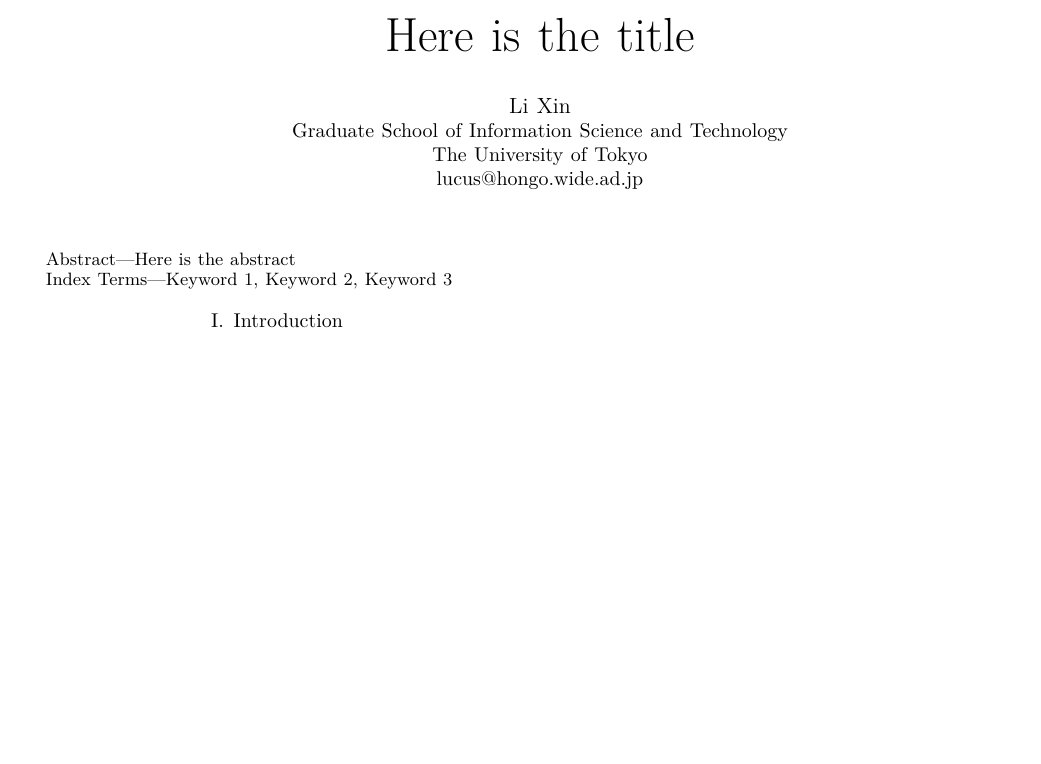
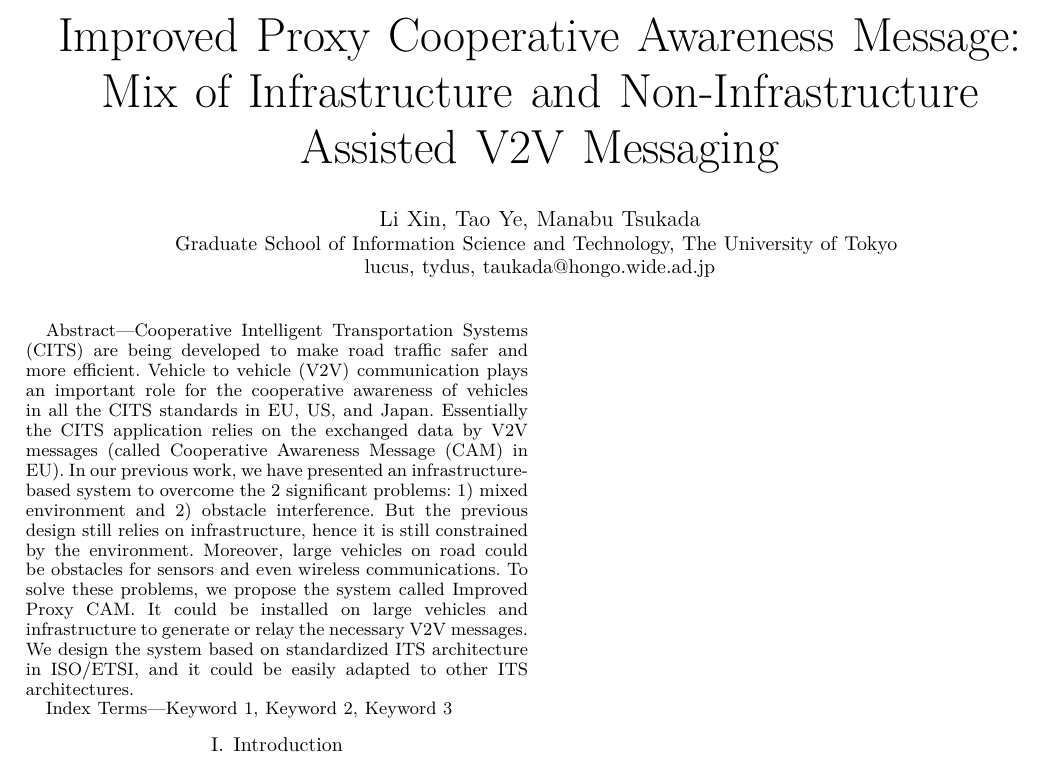
Before and after one commit to lixin9311/VEHICULAR17, a LaTeX paper (main.tex): part of the page, cut at the place of the change, the shorter picture padded with empty space. Compiled offline with XeLaTeX.

Commit message:
Title and abstract

```diff
--- a/main.tex
+++ b/main.tex
@@ -1,4 +1,4 @@
-\documentclass[conference,twocolumn]{IEEEtran} % use larger type; default would be 10pt
+\documentclass[conference,twocolumn]{IEEEtran}
 
 \usepackage[utf8]{inputenc} % set input encoding (not needed with XeLaTeX)
 
@@ -8,19 +8,29 @@
 \usepackage{amsmath}
 
 \begin{document}
-
-\title{Here is the title}
+% TODO: Better title
+\title{Improved Proxy Cooperative Awareness Message: Mix of Infrastructure and Non-Infrastructure Assisted V2V Messaging}
 \author{
-  \IEEEauthorblockN{Li Xin}
-  \IEEEauthorblockA{Graduate School of Information Science and Technology\\
-  The University of Tokyo\\
-  lucus@hongo.wide.ad.jp}
+  \IEEEauthorblockN{Li Xin, Tao Ye, Manabu Tsukada}
+  \IEEEauthorblockA{Graduate School of Information Science and Technology, The University of Tokyo \\
+  {lucus, tydus, taukada}@hongo.wide.ad.jp}
 }
 
 \maketitle
 
 \begin{abstract}
-Here is the abstract
+Cooperative Intelligent Transportation Systems
+(CITS) are being developed to make road traffic safer and more efficient.
+Vehicle to vehicle (V2V) communication plays an important role for the cooperative
+awareness of vehicles in all the CITS standards in EU, US, and Japan.
+Essentially the CITS application relies on the exchanged data by V2V messages (called Cooperative Awareness Message (CAM) in EU).
+In our previous work, we have presented an infrastructure-based system to overcome the 2 significant problems:
+1) mixed environment and 2) obstacle interference.
+But the previous design still relies on infrastructure, hence it is still constrained by the environment.
+Moreover, large vehicles on road could be obstacles for sensors and even wireless communications.
+To solve these problems, we propose the system called Improved Proxy CAM.
+It could be installed on large vehicles and infrastructure to generate or relay the necessary V2V messages.
+We design the system based on standardized ITS architecture in ISO/ETSI, and it could be easily adapted to other ITS architectures.
 \end{abstract}
 
 \begin{IEEEkeywords}
```
